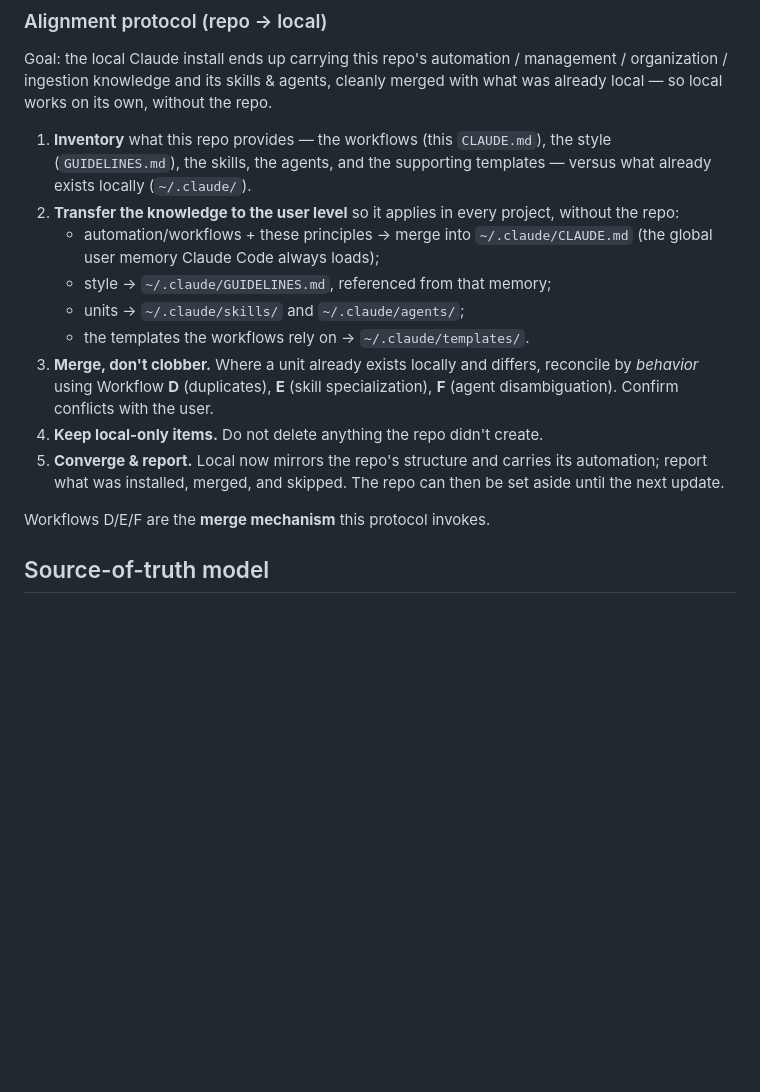
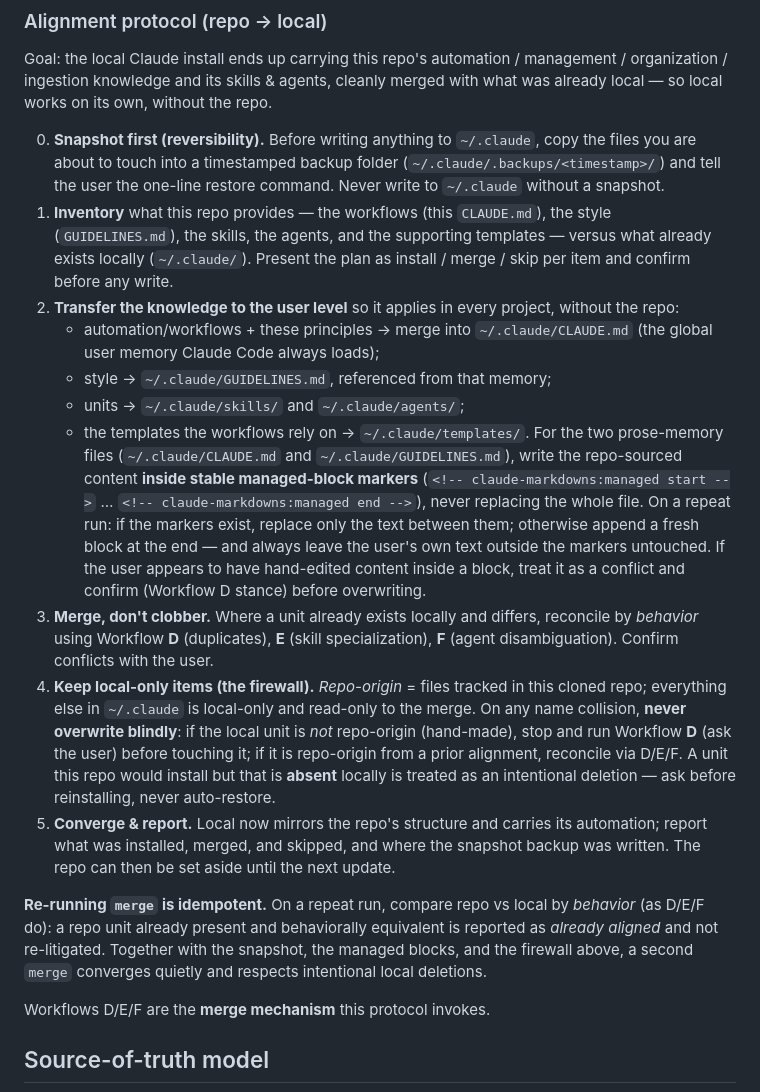
Before and after one commit to cache-it/clautode, a Markdown page: CLAUDE.md, the part around the change. Drawn GitHub-style; blank space fills up the shorter version.

Commit message:
docs: harden the alignment protocol (group B)
Make the repo→local alignment safer and repeatable, without adding a
version-stamp (deferred by choice):

- Step 0 — snapshot ~/.claude into a timestamped backup before any write, and
  surface the restore command (reversibility).
- Step 1 — present the plan as install/merge/skip and confirm before writing.
- Step 2 — write repo-sourced content into ~/.claude/CLAUDE.md and GUIDELINES.md
  inside stable <!-- claude-markdowns:managed --> markers; never replace the whole
  file; on re-merge replace only the block; hand-edits inside a block are a conflict.
- Step 4 — local-only firewall: repo-origin = files tracked in this repo; never
  overwrite hand-made local units (stop + Workflow D); an absent unit is treated as
  an intentional deletion, never auto-restored.
- Step 5 — report the backup location.
- Note that re-running merge is idempotent: behaviorally-equivalent units are
  reported as already aligned, not re-litigated.

Co-Authored-By: Claude Opus 4.8 <noreply@anthropic.com>

```diff
--- a/CLAUDE.md
+++ b/CLAUDE.md
@@ -50,9 +50,14 @@ Goal: the local Claude install ends up carrying this repo's automation / managem
 organization / ingestion knowledge and its skills & agents, cleanly merged with what
 was already local — so local works on its own, without the repo.
 
+0. **Snapshot first (reversibility).** Before writing anything to `~/.claude`, copy
+   the files you are about to touch into a timestamped backup folder
+   (`~/.claude/.backups/<timestamp>/`) and tell the user the one-line restore command.
+   Never write to `~/.claude` without a snapshot.
 1. **Inventory** what this repo provides — the workflows (this `CLAUDE.md`), the
    style (`GUIDELINES.md`), the skills, the agents, and the supporting templates —
-   versus what already exists locally (`~/.claude/`).
+   versus what already exists locally (`~/.claude/`). Present the plan as
+   install / merge / skip per item and confirm before any write.
 2. **Transfer the knowledge to the user level** so it applies in every project,
    without the repo:
    - automation/workflows + these principles → merge into `~/.claude/CLAUDE.md`
@@ -60,13 +65,33 @@ was already local — so local works on its own, without the repo.
    - style → `~/.claude/GUIDELINES.md`, referenced from that memory;
    - units → `~/.claude/skills/` and `~/.claude/agents/`;
    - the templates the workflows rely on → `~/.claude/templates/`.
+   For the two prose-memory files (`~/.claude/CLAUDE.md` and `~/.claude/GUIDELINES.md`),
+   write the repo-sourced content **inside stable managed-block markers**
+   (`<!-- claude-markdowns:managed start -->` … `<!-- claude-markdowns:managed end -->`),
+   never replacing the whole file. On a repeat run: if the markers exist, replace only
+   the text between them; otherwise append a fresh block at the end — and always leave
+   the user's own text outside the markers untouched. If the user appears to have
+   hand-edited content inside a block, treat it as a conflict and confirm (Workflow D
+   stance) before overwriting.
 3. **Merge, don't clobber.** Where a unit already exists locally and differs,
    reconcile by *behavior* using Workflow **D** (duplicates), **E** (skill
    specialization), **F** (agent disambiguation). Confirm conflicts with the user.
-4. **Keep local-only items.** Do not delete anything the repo didn't create.
+4. **Keep local-only items (the firewall).** *Repo-origin* = files tracked in this
+   cloned repo; everything else in `~/.claude` is local-only and read-only to the
+   merge. On any name collision, **never overwrite blindly**: if the local unit is
+   *not* repo-origin (hand-made), stop and run Workflow **D** (ask the user) before
+   touching it; if it is repo-origin from a prior alignment, reconcile via D/E/F. A
+   unit this repo would install but that is **absent** locally is treated as an
+   intentional deletion — ask before reinstalling, never auto-restore.
 5. **Converge & report.** Local now mirrors the repo's structure and carries its
-   automation; report what was installed, merged, and skipped. The repo can then be
-   set aside until the next update.
+   automation; report what was installed, merged, and skipped, and where the snapshot
+   backup was written. The repo can then be set aside until the next update.
+
+**Re-running `merge` is idempotent.** On a repeat run, compare repo vs local by
+*behavior* (as D/E/F do): a repo unit already present and behaviorally equivalent is
+reported as *already aligned* and not re-litigated. Together with the snapshot, the
+managed blocks, and the firewall above, a second `merge` converges quietly and
+respects intentional local deletions.
 
 Workflows D/E/F are the **merge mechanism** this protocol invokes.
 
```
